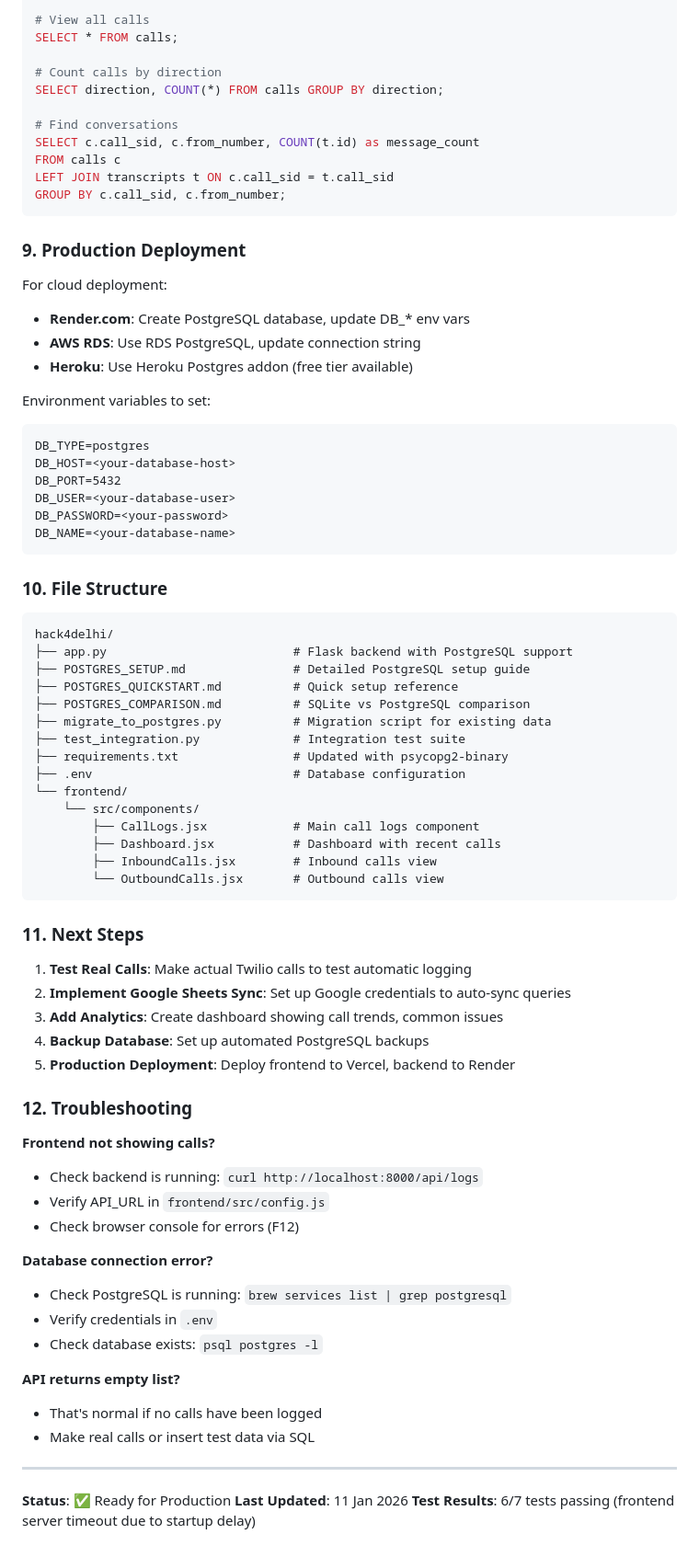
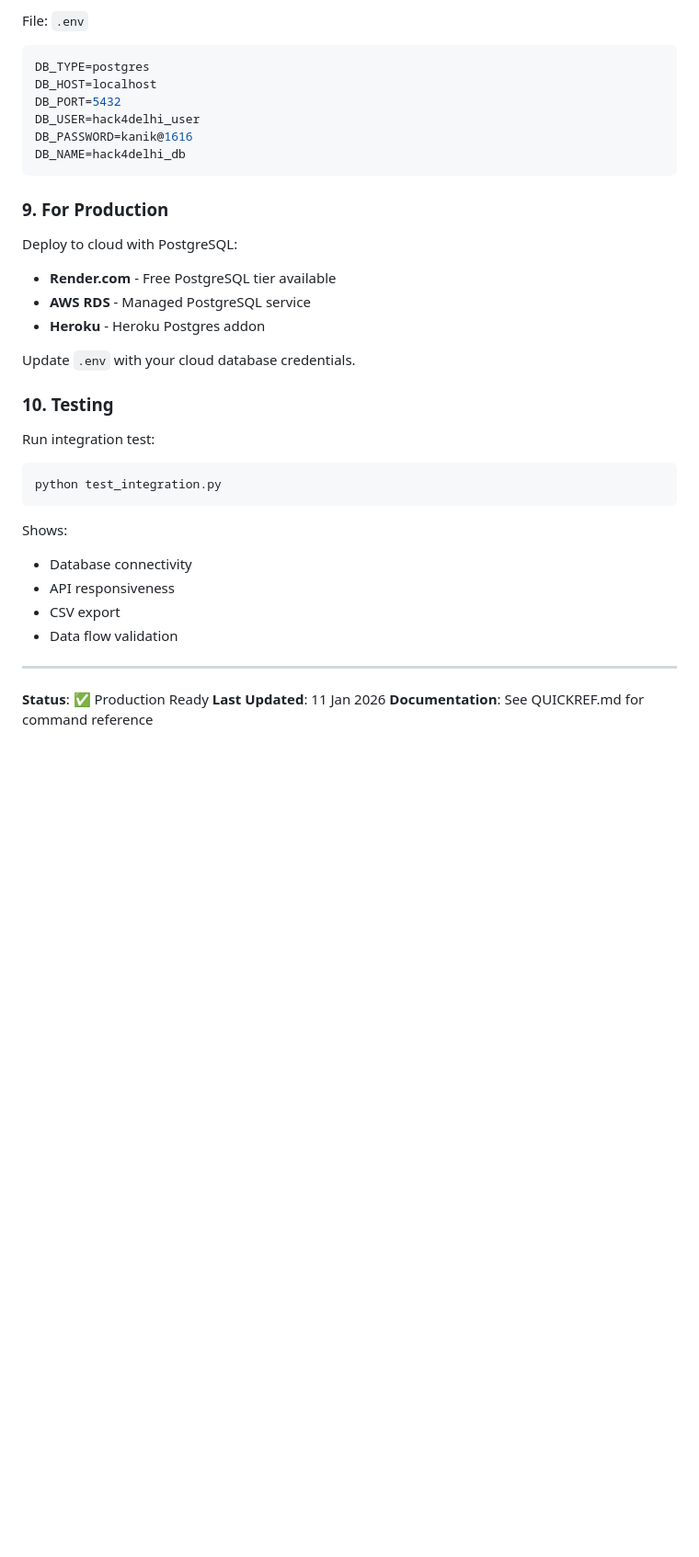
Before and after one commit to kanikchawla/hack4delhi, a Markdown page: DATABASE_INTEGRATION_GUIDE.md, the part around one of its changes. Shown at 92% size. GitHub-like rendering; blank space fills up the shorter version.

Commit message:
docs: Add database integration guide and quick reference

````diff
--- a/DATABASE_INTEGRATION_GUIDE.md
+++ b/DATABASE_INTEGRATION_GUIDE.md
@@ -157,80 +99,38 @@ psql -U hack4delhi_user -d hack4delhi_db
 
-# View all calls
-SELECT * FROM calls;
-
-# Count calls by direction
-SELECT direction, COUNT(*) FROM calls GROUP BY direction;
-
-# Find conversations
-SELECT c.call_sid, c.from_number, COUNT(t.id) as message_count
-FROM calls c
-LEFT JOIN transcripts t ON c.call_sid = t.call_sid
-GROUP BY c.call_sid, c.from_number;
+File: `.env`
+```env
+DB_TYPE=postgres
+DB_HOST=localhost
+DB_PORT=5432
+DB_USER=hack4delhi_user
+DB_PASSWORD=kanik@1616
+DB_NAME=hack4delhi_db
 ```
 
-### 9. **Production Deployment**
+### 9. **For Production**
 
-For cloud deployment:
-- **Render.com**: Create PostgreSQL database, update DB_* env vars
-- **AWS RDS**: Use RDS PostgreSQL, update connection string
-- **Heroku**: Use Heroku Postgres addon (free tier available)
+Deploy to cloud with PostgreSQL:
+- **Render.com** - Free PostgreSQL tier available
+- **AWS RDS** - Managed PostgreSQL service
+- **Heroku** - Heroku Postgres addon
 
-Environment variables to set:
-```
-DB_TYPE=postgres
-DB_HOST=<your-database-host>
-DB_PORT=5432
-DB_USER=<your-database-user>
-DB_PASSWORD=<your-password>
-DB_NAME=<your-database-name>
+Update `.env` with your cloud database credentials.
+
+### 10. **Testing**
+
+Run integration test:
+```bash
+python test_integration.py
 ```
 
-### 10. **File Structure**
-
-```
-hack4delhi/
-├── app.py                          # Flask backend with PostgreSQL support
-├── POSTGRES_SETUP.md               # Detailed PostgreSQL setup guide
-├── POSTGRES_QUICKSTART.md          # Quick setup reference
-├── POSTGRES_COMPARISON.md          # SQLite vs PostgreSQL comparison
-├── migrate_to_postgres.py          # Migration script for existing data
-├── test_integration.py             # Integration test suite
-├── requirements.txt                # Updated with psycopg2-binary
-├── .env                            # Database configuration
-└── frontend/
-    └── src/components/
-        ├── CallLogs.jsx            # Main call logs component
-        ├── Dashboard.jsx           # Dashboard with recent calls
-        ├── InboundCalls.jsx        # Inbound calls view
-        └── OutboundCalls.jsx       # Outbound calls view
-```
-
-### 11. **Next Steps**
-
-1. **Test Real Calls**: Make actual Twilio calls to test automatic logging
-2. **Implement Google Sheets Sync**: Set up Google credentials to auto-sync queries
-3. **Add Analytics**: Create dashboard showing call trends, common issues
-4. **Backup Database**: Set up automated PostgreSQL backups
-5. **Production Deployment**: Deploy frontend to Vercel, backend to Render
-
-### 12. **Troubleshooting**
-
-**Frontend not showing calls?**
-- Check backend is running: `curl http://localhost:8000/api/logs`
-- Verify API_URL in `frontend/src/config.js`
-- Check browser console for errors (F12)
-
-**Database connection error?**
-- Check PostgreSQL is running: `brew services list | grep postgresql`
-- Verify credentials in `.env`
-- Check database exists: `psql postgres -l`
-
-**API returns empty list?**
-- That's normal if no calls have been logged
-- Make real calls or insert test data via SQL
+Shows:
+- Database connectivity
+- API responsiveness
+- CSV export
+- Data flow validation
 
 ---
 
-**Status**: ✅ Ready for Production
+**Status**: ✅ Production Ready
 **Last Updated**: 11 Jan 2026
-**Test Results**: 6/7 tests passing (frontend server timeout due to startup delay)
+**Documentation**: See QUICKREF.md for command reference
````
Also changed, not shown: other parts of DATABASE_INTEGRATION_GUIDE.md (+63 -121 lines).
